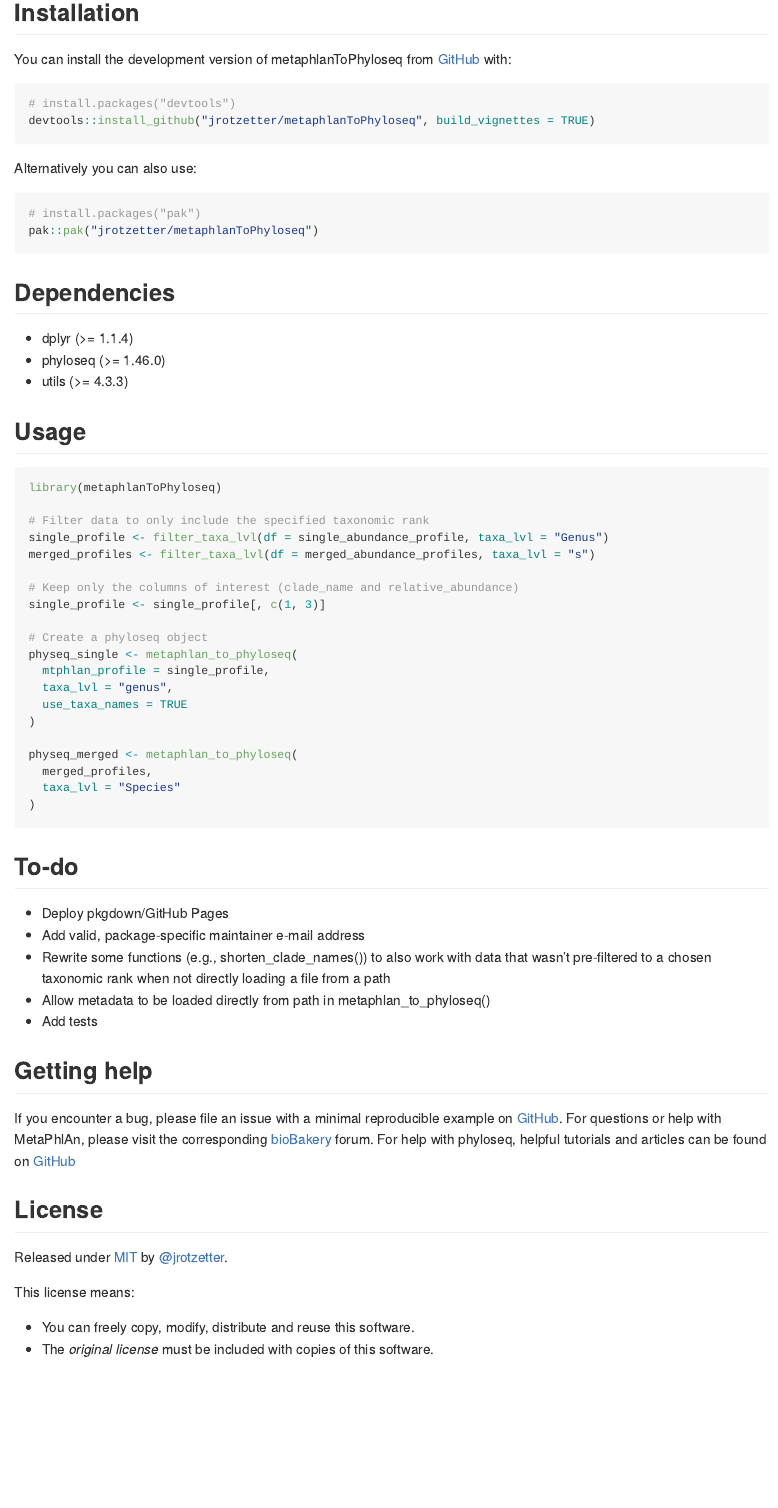
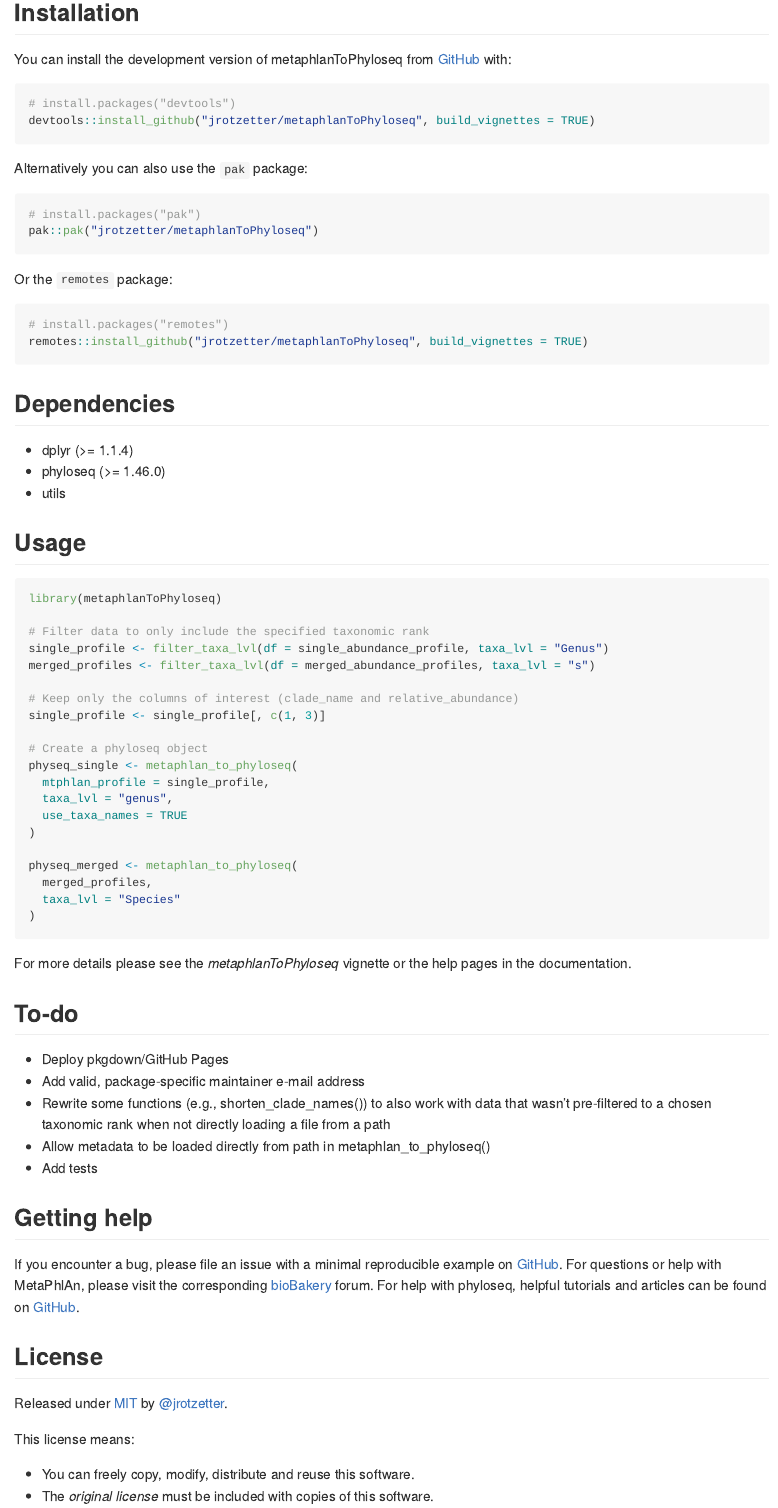
Before and after one commit to jrotzetter/metaphlanToPhyloseq, an R Markdown document (README.Rmd): the page in a window 1100 px wide, from 260 px down. The pictures show the output file README.md that the author committed with the source, drawn offline in the style of GitHub; badge pictures from the web are left out.

Commit message:
docs: remove min version for utils, fix minor typos
Remove minimum version for utils.
Fix minor typos.
Add section to refer to package documentation for usage details.

````diff
--- a/README.Rmd
+++ b/README.Rmd
@@ -31,21 +31,27 @@ metaphlanToPhyloseq is a simple R package to transform *MetaPhlAn 4* taxonomic m
 
 You can install the development version of metaphlanToPhyloseq from [GitHub](https://github.com/) with:
 
-```{r install-devtools, eval = FALSE}
+```{r install_devtools, eval = FALSE}
 # install.packages("devtools")
 devtools::install_github("jrotzetter/metaphlanToPhyloseq", build_vignettes = TRUE)
 ```
 
-Alternatively you can also use:
-```{r install-pak, eval = FALSE}
+Alternatively you can also use the `pak` package:
+```{r install_pak, eval = FALSE}
 # install.packages("pak")
 pak::pak("jrotzetter/metaphlanToPhyloseq")
+```
+
+Or the `remotes` package:
+```{r install_remotes, eval=FALSE}
+# install.packages("remotes")
+remotes::install_github("jrotzetter/metaphlanToPhyloseq", build_vignettes = TRUE)
 ```
 
 ## Dependencies
 - dplyr (>= 1.1.4)
 - phyloseq (>= 1.46.0)
-- utils (>= 4.3.3)
+- utils
 
 ## Usage
 
@@ -71,6 +77,7 @@ physeq_merged <- metaphlan_to_phyloseq(
   taxa_lvl = "Species"
 )
 ```
+For more details please see the *metaphlanToPhyloseq* vignette or the help pages in the documentation.
 
 ## To-do
 
@@ -82,7 +89,7 @@ physeq_merged <- metaphlan_to_phyloseq(
 
 ## Getting help
 
-If you encounter a bug, please file an issue with a minimal reproducible example on [GitHub](https://github.com/jrotzetter/metaphlanToPhyloseq/issues). For questions or help with MetaPhlAn, please visit the corresponding [bioBakery](https://forum.biobakery.org/c/microbial-community-profiling/metaphlan/7) forum. For help with phyloseq, helpful tutorials and articles can be found on [GitHub](https://joey711.github.io/phyloseq/index.html)
+If you encounter a bug, please file an issue with a minimal reproducible example on [GitHub](https://github.com/jrotzetter/metaphlanToPhyloseq/issues). For questions or help with MetaPhlAn, please visit the corresponding [bioBakery](https://forum.biobakery.org/c/microbial-community-profiling/metaphlan/7) forum. For help with phyloseq, helpful tutorials and articles can be found on [GitHub](https://joey711.github.io/phyloseq/index.html).
 
 ## License
 Released under [MIT](https://choosealicense.com/licenses/mit/) by [@jrotzetter](https://github.com/jrotzetter).
````
Also changed, not shown: README.md, README.Rmd (4 more changed lines).
